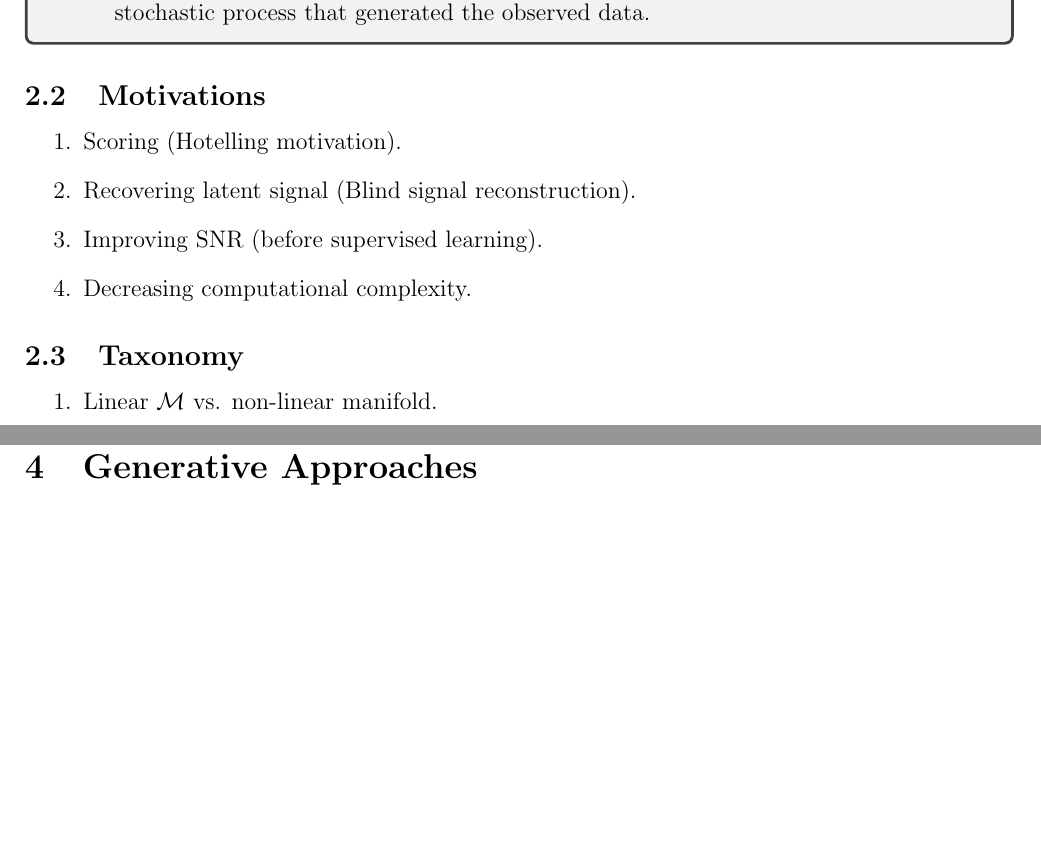
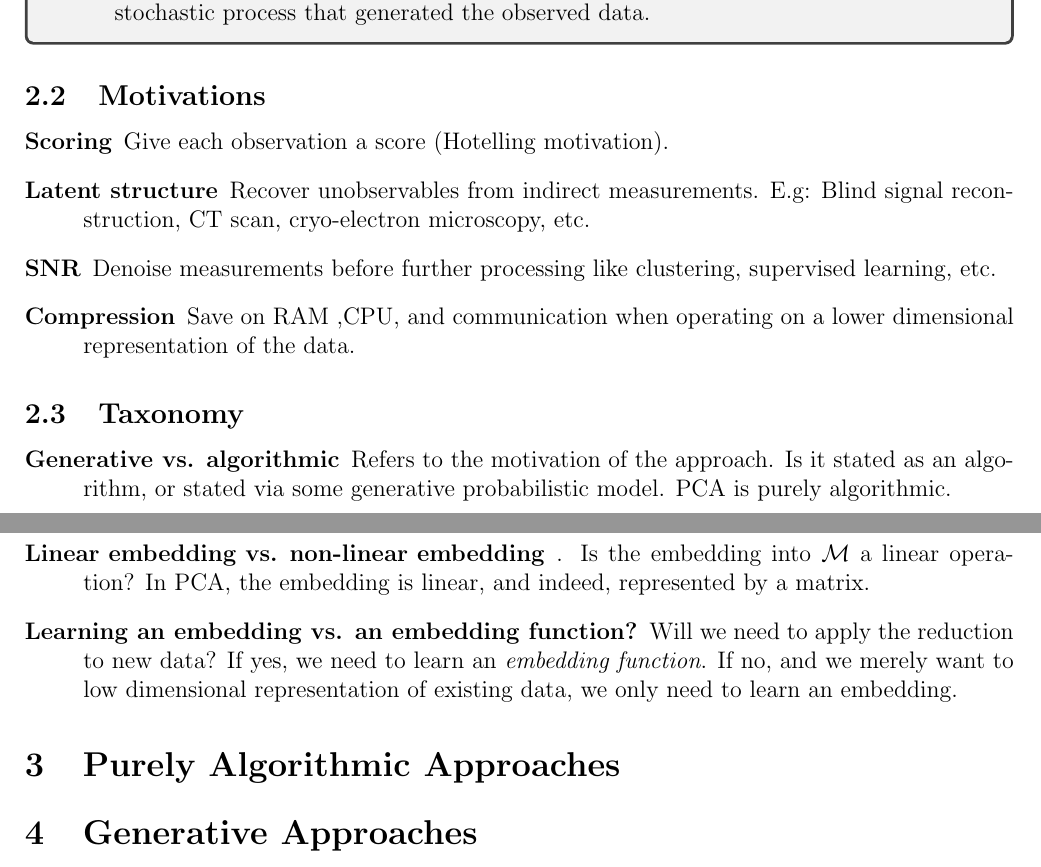
Before and after one commit to johnros/dim_reduce, a LaTeX document (dim_reduce.tex): two parts of pages 4 and 5 of 6, joined at a grey line, cut so that both start at the same text, the shorter picture padded with empty space. Compiled offline with pdfLaTeX.

Commit message:
preliminaries

```diff
--- a/dim_reduce.tex
+++ b/dim_reduce.tex
@@ -280,18 +280,40 @@ This observation will later be very useful for other dimensionality reduction al
 
 
 \subsection{Motivations}
-\begin{enumerate}
-	\item Scoring (Hotelling motivation).
-	\item Recovering latent signal (Blind signal reconstruction).
-	\item Improving SNR (before supervised learning).
-	\item Decreasing computational complexity.
-\end{enumerate}
+
+\begin{description}
+	\item [Scoring] Give each observation a score (Hotelling motivation).
+
+	\item [Latent structure] Recover unobservables from indirect measurements.
+	E.g: Blind signal reconstruction, CT scan, cryo-electron microscopy, etc.
+
+	\item [SNR] Denoise measurements before further processing like clustering, supervised learning, etc.
+
+	\item [Compression] Save on RAM ,CPU, and communication when operating on a lower dimensional representation of the data.
+
+\end{description}
 
 
-\subsection{Taxonomy }
-\begin{enumerate}
-	\item Linear $\manifold$ vs. non-linear manifold.
-\end{enumerate}
+
+\subsection{Taxonomy}
+\begin{description}
+	\item [Generative vs. algorithmic] Refers to the motivation of the approach. Is it stated as an algorithm, or stated via some generative probabilistic model.
+	PCA is purely algorithmic.
+
+	\item [Linear $\manifold$ vs. non-linear $\manifold$].
+	Is the target manifold linear or not?
+	In PCA, $\manifold$ is linear.
+
+	\item [Linear embedding vs. non-linear embedding].
+	Is the embedding into $\manifold$ a linear operation?
+	In PCA, the embedding is linear, and indeed, represented by a matrix.
+
+	\item [Learning an embedding vs. an embedding function?]
+	Will we need to apply the reduction to new data?
+	If yes, we need to learn an \emph{embedding function}.
+	If no, and we merely want to low dimensional representation of existing data, we only need to learn an embedding.
+
+\end{description}
 
 
 
```
Also changed, not shown: dim_reduce.pdf.
